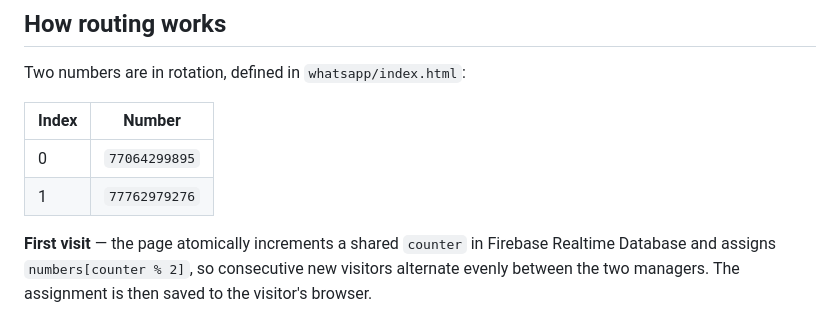
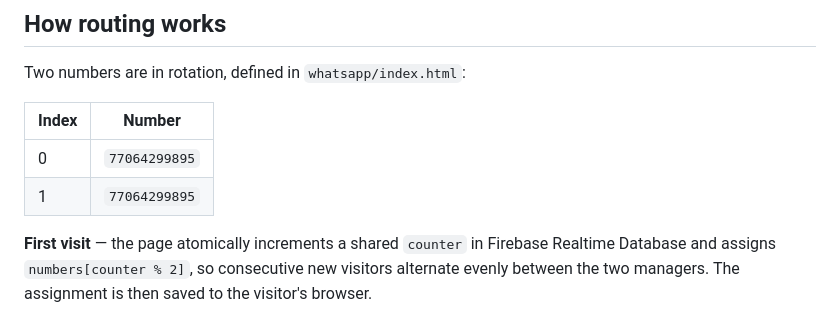
Before and after one commit to Ayat1994/ecomaps, a Markdown page: whatsapp/README.md, the part around the change. Rendered like a GitHub page.

```diff
--- a/whatsapp/README.md
+++ b/whatsapp/README.md
@@ -12,7 +12,7 @@ Two numbers are in rotation, defined in `whatsapp/index.html`:
 | Index | Number         |
 |-------|----------------|
 | 0     | `77064299895`  |
-| 1     | `77762979276`  |
+| 1     | `77064299895`  |
 
 **First visit** — the page atomically increments a shared `counter` in Firebase Realtime
 Database and assigns `numbers[counter % 2]`, so consecutive new visitors alternate evenly
```
